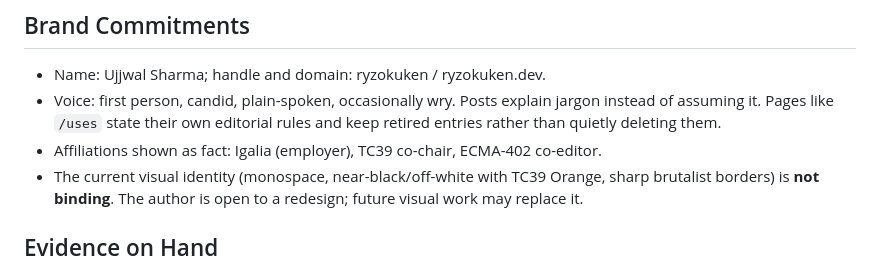
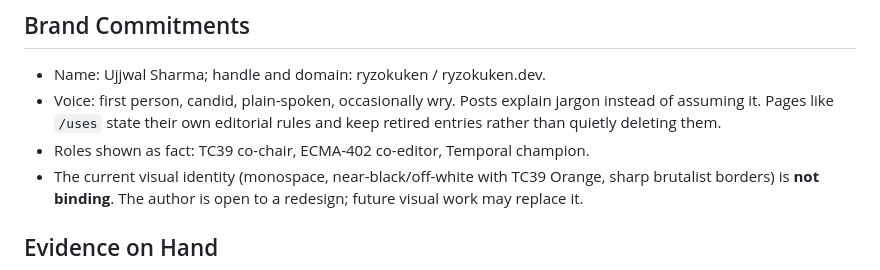
Before and after one commit to ryzokuken/ryzokuken.github.io, a Markdown page: PRODUCT.md, the part around the change. Drawn GitHub-style.

```diff
--- a/PRODUCT.md
+++ b/PRODUCT.md
@@ -67,7 +67,7 @@ developer-advocate site could not truthfully make this claim.
 - Voice: first person, candid, plain-spoken, occasionally wry. Posts explain jargon
   instead of assuming it. Pages like `/uses` state their own editorial rules and keep
   retired entries rather than quietly deleting them.
-- Affiliations shown as fact: Igalia (employer), TC39 co-chair, ECMA-402 co-editor.
+- Roles shown as fact: TC39 co-chair, ECMA-402 co-editor, Temporal champion.
 - The current visual identity (monospace, near-black/off-white with TC39 Orange, sharp
   brutalist borders) is **not binding**. The author is open to a redesign; future
   visual work may replace it.
```
Also changed, not shown: src/index.md (+5 -2 lines).
